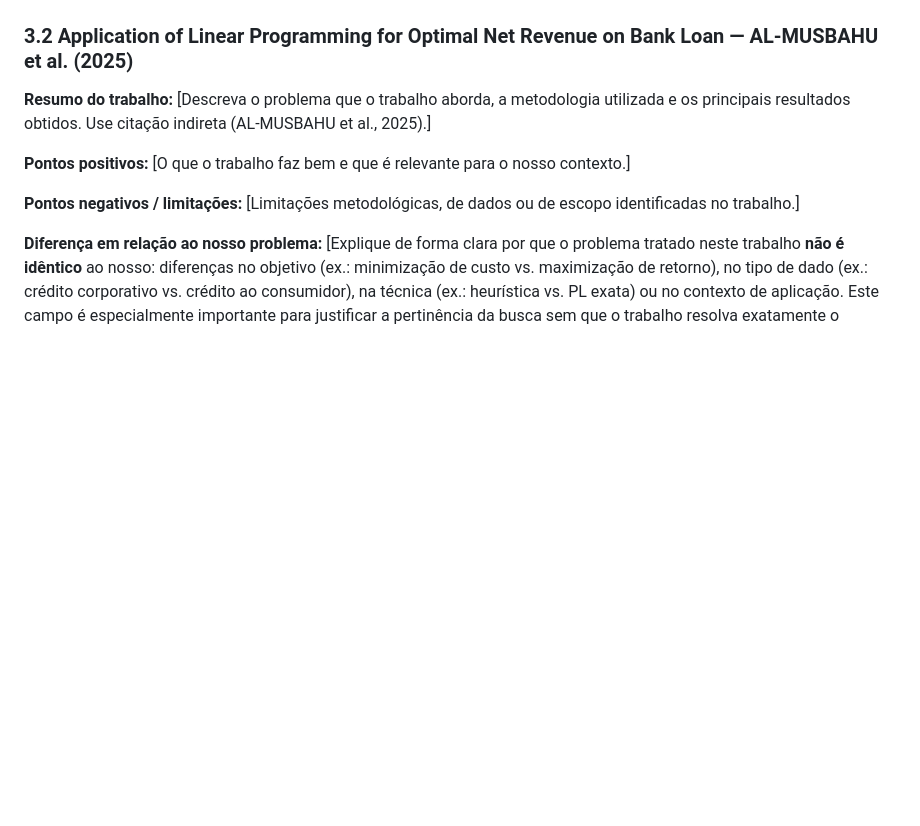
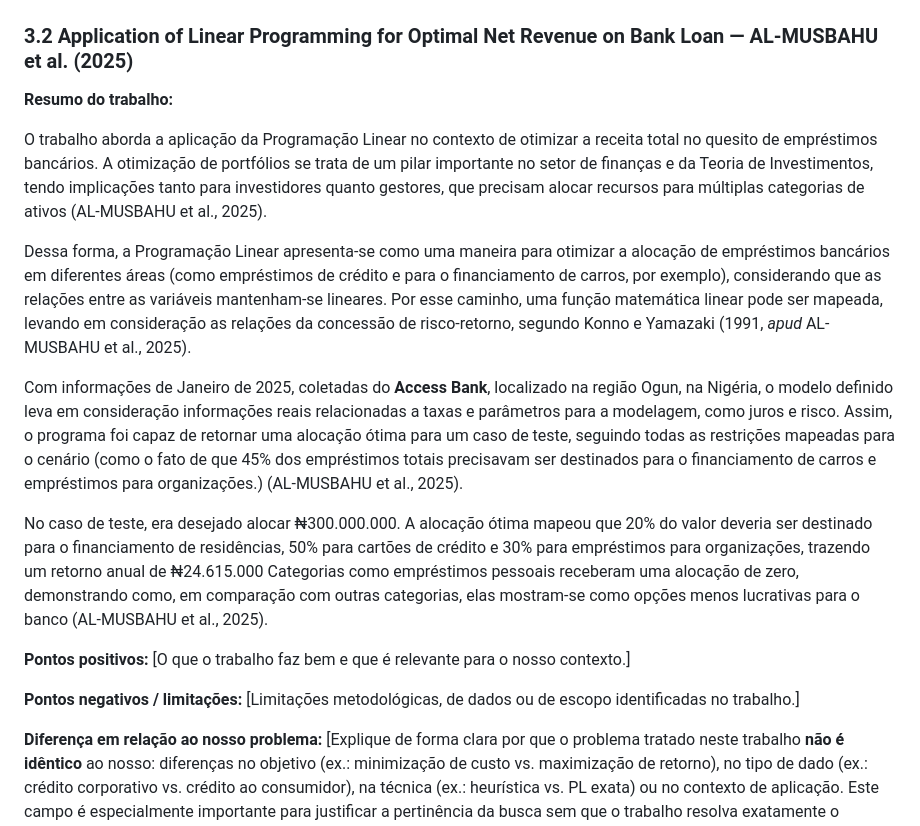
Before and after one commit to diegofsiilva/otimizacao_e_pesquisa_operacional, a Markdown page: artefatos/artigo.md, the part around the change. Drawn GitHub-style; blank space fills up the shorter version.

Commit message:
docs: summary of related article 1

```diff
--- a/artefatos/artigo.md
+++ b/artefatos/artigo.md
@@ -92,7 +92,15 @@ Após a etapa de triagem, foram selecionados quatro trabalhos para análise comp
 
 ### 3.2 Application of Linear Programming for Optimal Net Revenue on Bank Loan — AL-MUSBAHU et al. (2025)
 
-**Resumo do trabalho:** [Descreva o problema que o trabalho aborda, a metodologia utilizada e os principais resultados obtidos. Use citação indireta (AL-MUSBAHU et al., 2025).]
+**Resumo do trabalho:**
+
+O trabalho aborda a aplicação da Programação Linear no contexto de otimizar a receita total no quesito de empréstimos bancários. A otimização de portfólios se trata de um pilar importante no setor de finanças e da Teoria de Investimentos, tendo implicações tanto para investidores quanto gestores, que precisam alocar recursos para múltiplas categorias de ativos (AL-MUSBAHU et al., 2025).
+
+Dessa forma, a Programação Linear apresenta-se como uma maneira para otimizar a alocação de empréstimos bancários em diferentes áreas (como empréstimos de crédito e para o financiamento de carros, por exemplo), considerando que as relações entre as variáveis mantenham-se lineares. Por esse caminho, uma função matemática linear pode ser mapeada, levando em consideração as relações da concessão de risco-retorno, segundo Konno e Yamazaki (1991, *apud* AL-MUSBAHU et al., 2025).
+
+Com informações de Janeiro de 2025, coletadas do **Access Bank**, localizado na região Ogun, na Nigéria, o modelo definido leva em consideração informações reais relacionadas a taxas e parâmetros para a modelagem, como juros e risco. Assim, o programa foi capaz de retornar uma alocação ótima para um caso de teste, seguindo todas as restrições mapeadas para o cenário (como o fato de que 45% dos empréstimos totais precisavam ser destinados para o financiamento de carros e empréstimos para organizações.) (AL-MUSBAHU et al., 2025).
+
+No caso de teste, era desejado alocar ₦300.000.000. A alocação ótima mapeou que 20% do valor deveria ser destinado para o financiamento de residências, 50% para cartões de crédito e 30% para empréstimos para organizações, trazendo um retorno anual de ₦24.615.000 Categorias como empréstimos pessoais receberam uma alocação de zero, demonstrando como, em comparação com outras categorias, elas mostram-se como opções menos lucrativas para o banco (AL-MUSBAHU et al., 2025).
 
 **Pontos positivos:** [O que o trabalho faz bem e que é relevante para o nosso contexto.]
 
```
